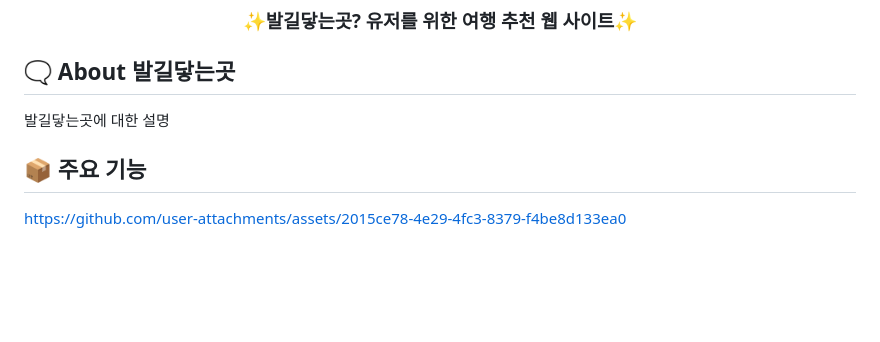
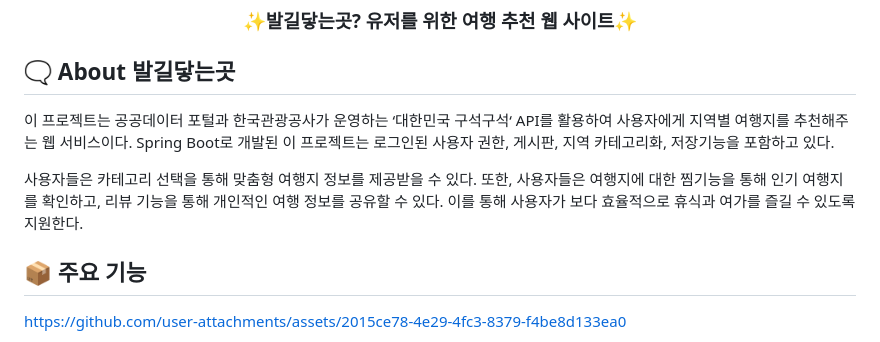
Before and after one commit to Federico-15/SW_ET, a Markdown page: README.md, the part around the change. GitHub-like rendering; blank space fills up the shorter version.

```diff
--- a/README.md
+++ b/README.md
@@ -42,8 +42,9 @@
 
 ## 🗨️ About 발길닿는곳
 
-발길닿는곳에 대한 설명
+이 프로젝트는 공공데이터 포털과 한국관광공사가 운영하는 ‘대한민국 구석구석‘ API를 활용하여 사용자에게 지역별 여행지를 추천해주는 웹 서비스이다. Spring Boot로 개발된 이 프로젝트는 로그인된 사용자 권한, 게시판, 지역 카테고리화, 저장기능을 포함하고 있다.
 
+사용자들은 카테고리 선택을 통해 맞춤형 여행지 정보를 제공받을 수 있다. 또한, 사용자들은 여행지에 대한 찜기능을 통해 인기 여행지를 확인하고, 리뷰 기능을 통해 개인적인 여행 정보를 공유할 수 있다. 이를 통해 사용자가 보다 효율적으로 휴식과 여가를 즐길 수 있도록 지원한다.
 
 
 
```
